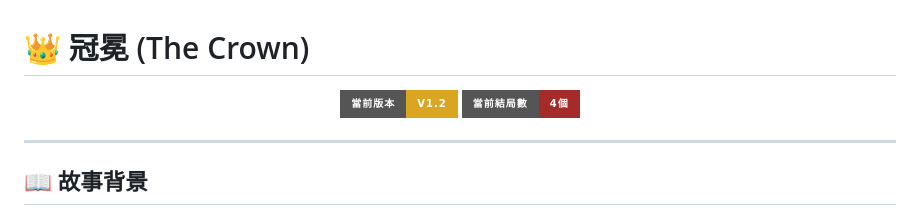
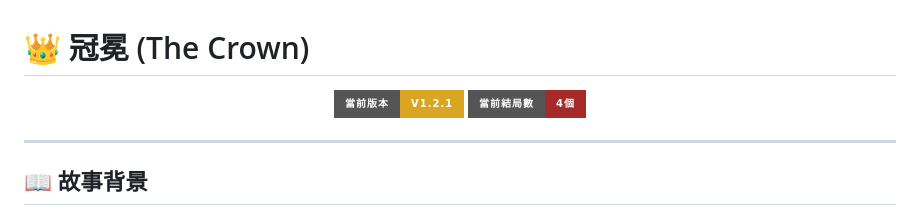
Before and after one commit to allieyeh777-art/royalgame, a Markdown page: README.md, the part around the change. Drawn GitHub-style; badges without logos.

```diff
--- a/README.md
+++ b/README.md
@@ -1,7 +1,7 @@
 # 👑 冠冕 (The Crown)
 
 <p align="center">
-  <img src="https://img.shields.io/badge/當前版本-v1.2-goldenrod?style=for-the-badge">
+  <img src="https://img.shields.io/badge/當前版本-v1.2.1-goldenrod?style=for-the-badge">
   <img src="https://img.shields.io/badge/當前結局數-4個-brown?style=for-the-badge">
 </p>
 
```
